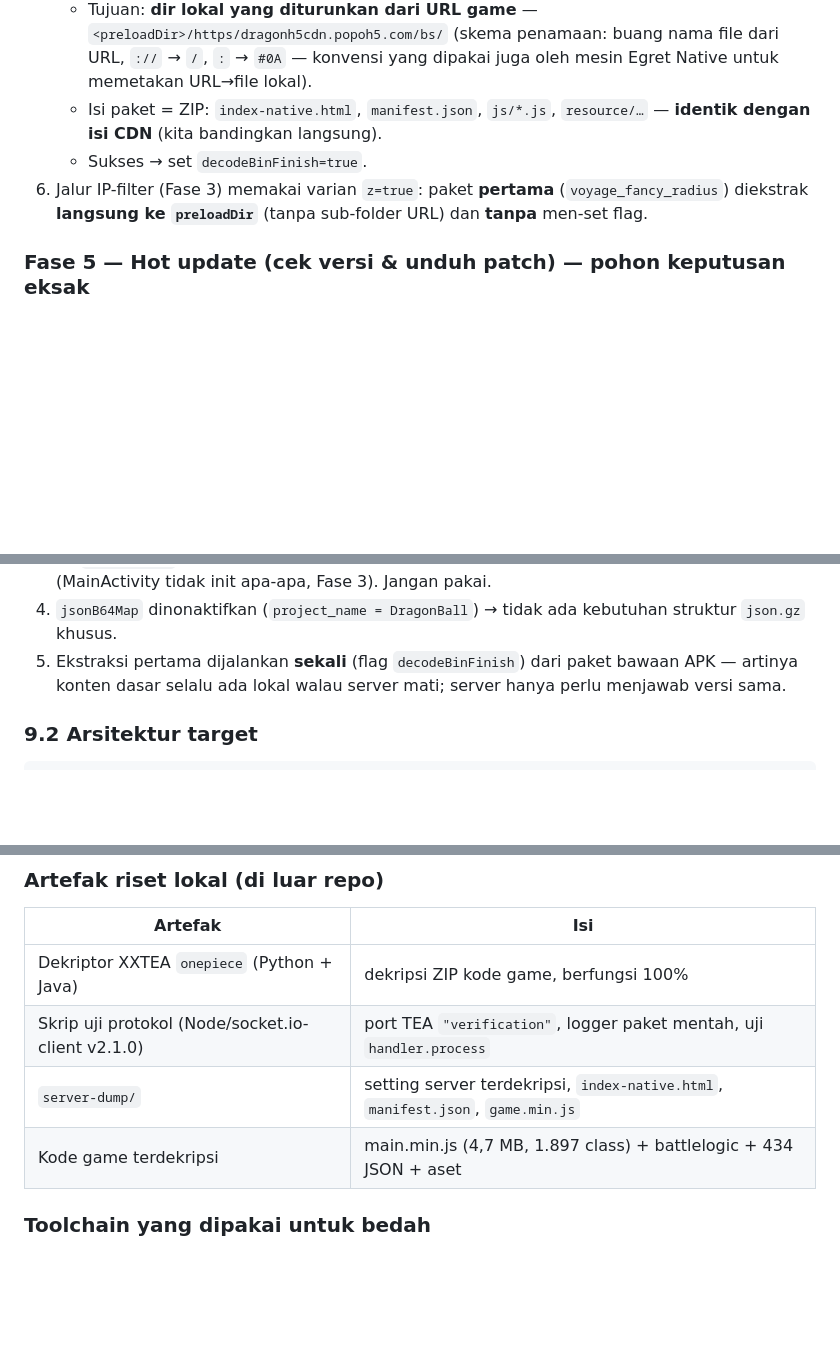
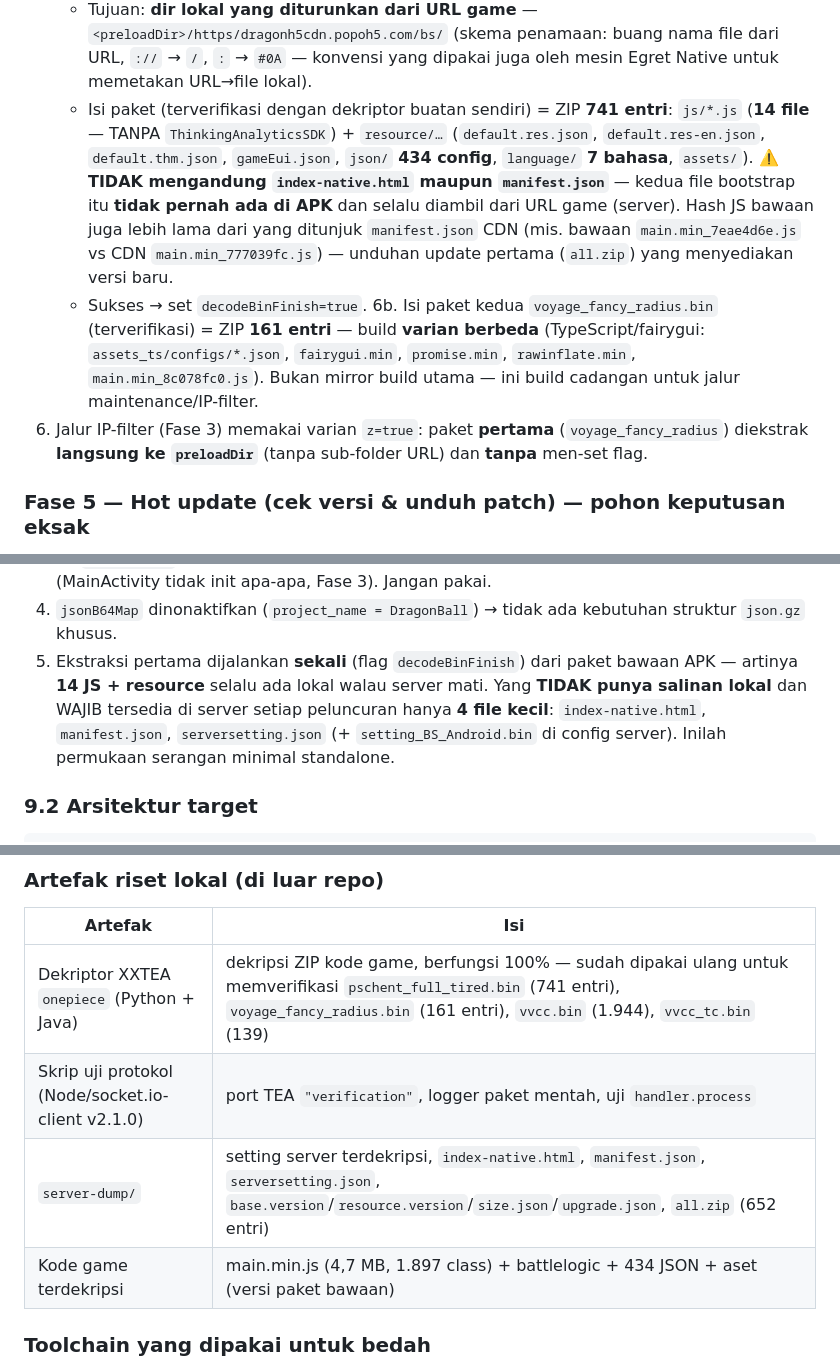
Before and after one commit to anztdree/db-apk, a Markdown page: README.md, 3 parts joined by grey strips. GitHub-like rendering; blank space fills up the shorter version.

```diff
--- a/README.md
+++ b/README.md
@@ -285,10 +285,21 @@ Setelah setting terbaca, `LaunchActivity.dishbesideshockey()` memutuskan jalur b
      `<preloadDir>/https/dragonh5cdn.popoh5.com/bs/`
      (skema penamaan: buang nama file dari URL, `://` → `/`, `:` → `#0A` —
      konvensi yang dipakai juga oleh mesin Egret Native untuk memetakan URL→file lokal).
-   - Isi paket = ZIP: `index-native.html`, `manifest.json`, `js/*.js`, `resource/…` —
-     **identik dengan isi CDN** (kita bandingkan langsung).
+   - Isi paket (terverifikasi dengan dekriptor buatan sendiri) = ZIP **741 entri**: `js/*.js` (**14 file** —
+     TANPA `ThinkingAnalyticsSDK`) + `resource/…` (`default.res.json`, `default.res-en.json`,
+     `default.thm.json`, `gameEui.json`, `json/` **434 config**, `language/` **7 bahasa**,
+     `assets/`).
+     ⚠️ **TIDAK mengandung `index-native.html` maupun `manifest.json`** — kedua file
+     bootstrap itu **tidak pernah ada di APK** dan selalu diambil dari URL game (server).
+     Hash JS bawaan juga lebih lama dari yang ditunjuk `manifest.json` CDN
+     (mis. bawaan `main.min_7eae4d6e.js` vs CDN `main.min_777039fc.js`) —
+     unduhan update pertama (`all.zip`) yang menyediakan versi baru.
    - Sukses → set `decodeBinFinish=true`.
-6. Jalur IP-filter (Fase 3) memakai varian `z=true`: paket **pertama** (`voyage_fancy_radius`)
+6b. Isi paket kedua `voyage_fancy_radius.bin` (terverifikasi) = ZIP **161 entri** — build
+     **varian berbeda** (TypeScript/fairygui: `assets_ts/configs/*.json`, `fairygui.min`,
+     `promise.min`, `rawinflate.min`, `main.min_8c078fc0.js`). Bukan mirror build utama —
+     ini build cadangan untuk jalur maintenance/IP-filter.
+7. Jalur IP-filter (Fase 3) memakai varian `z=true`: paket **pertama** (`voyage_fancy_radius`)
    diekstrak **langsung ke `preloadDir`** (tanpa sub-folder URL) dan **tanpa** men-set flag.
 
 ### Fase 5 — Hot update (cek versi & unduh patch) — pohon keputusan eksak
@@ -872,7 +895,10 @@ error namespace socket.io (`server error`) — meski dengan header Origin/Refere
 3. ❌ ~~`testMode: 3` sebagai saklar matikan update~~ — **TERKOREKSI**: mode 3 = **layar kosong** (MainActivity tidak init apa-apa, Fase 3). Jangan pakai.
 4. `jsonB64Map` dinonaktifkan (`project_name = DragonBall`) → tidak ada kebutuhan struktur `json.gz` khusus.
 5. Ekstraksi pertama dijalankan **sekali** (flag `decodeBinFinish`) dari paket bawaan APK —
-   artinya konten dasar selalu ada lokal walau server mati; server hanya perlu menjawab versi sama.
+   artinya **14 JS + resource** selalu ada lokal walau server mati. Yang **TIDAK punya salinan
+   lokal** dan WAJIB tersedia di server setiap peluncuran hanya **4 file kecil**:
+   `index-native.html`, `manifest.json`, `serversetting.json` (+ `setting_BS_Android.bin`
+   di config server). Inilah permukaan serangan minimal standalone.
 
 ### 9.2 Arsitektur target
 
@@ -1070,10 +1108,10 @@ repo ini (github.com/anztdree/db-apk)
 ### Artefak riset lokal (di luar repo)
 | Artefak | Isi |
 |---|---|
-| Dekriptor XXTEA `onepiece` (Python + Java) | dekripsi ZIP kode game, berfungsi 100% |
+| Dekriptor XXTEA `onepiece` (Python + Java) | dekripsi ZIP kode game, berfungsi 100% — sudah dipakai ulang untuk memverifikasi `pschent_full_tired.bin` (741 entri), `voyage_fancy_radius.bin` (161 entri), `vvcc.bin` (1.944), `vvcc_tc.bin` (139) |
 | Skrip uji protokol (Node/socket.io-client v2.1.0) | port TEA `"verification"`, logger paket mentah, uji `handler.process` |
-| `server-dump/` | setting server terdekripsi, `index-native.html`, `manifest.json`, `game.min.js` |
-| Kode game terdekripsi | main.min.js (4,7 MB, 1.897 class) + battlelogic + 434 JSON + aset |
+| `server-dump/` | setting server terdekripsi, `index-native.html`, `manifest.json`, `serversetting.json`, `base.version`/`resource.version`/`size.json`/`upgrade.json`, `all.zip` (652 entri) |
+| Kode game terdekripsi | main.min.js (4,7 MB, 1.897 class) + battlelogic + 434 JSON + aset (versi paket bawaan) |
 
 ### Toolchain yang dipakai untuk bedah
 androguard (manifest) · jadx 1.5.1 (Java decompile) · capstone + pyelftools
```
Also changed, not shown: other parts of README.md (+70 -34 lines).
